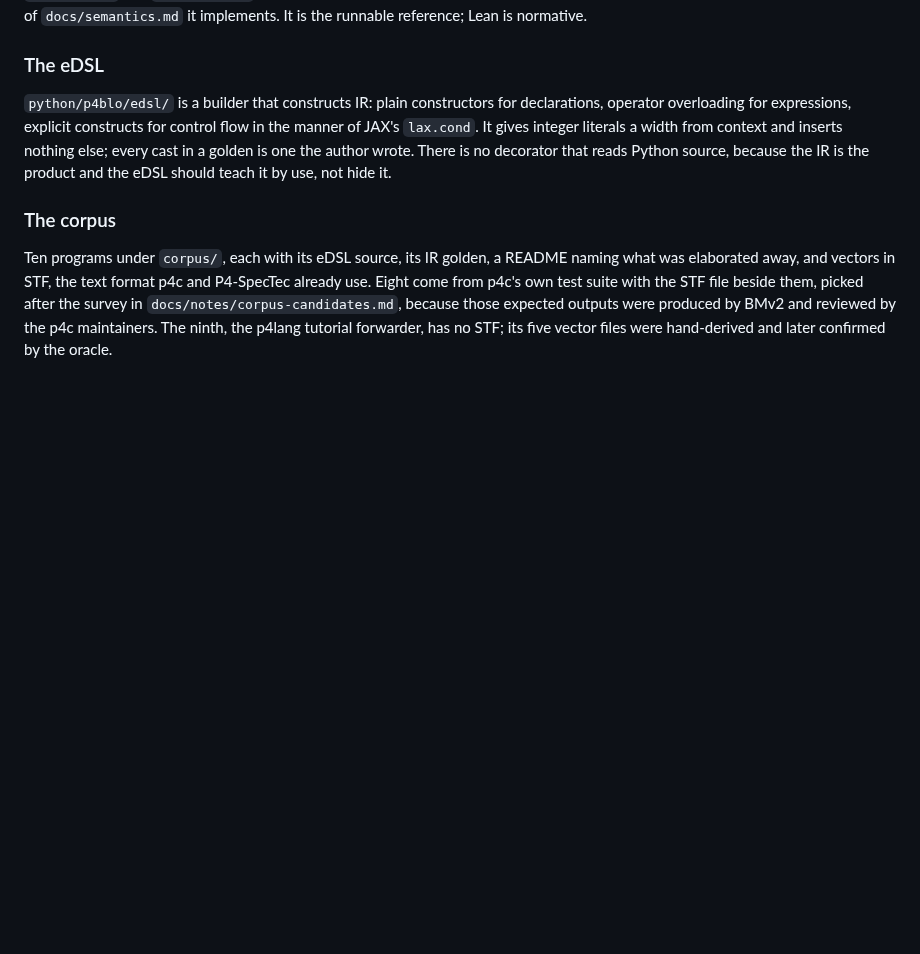
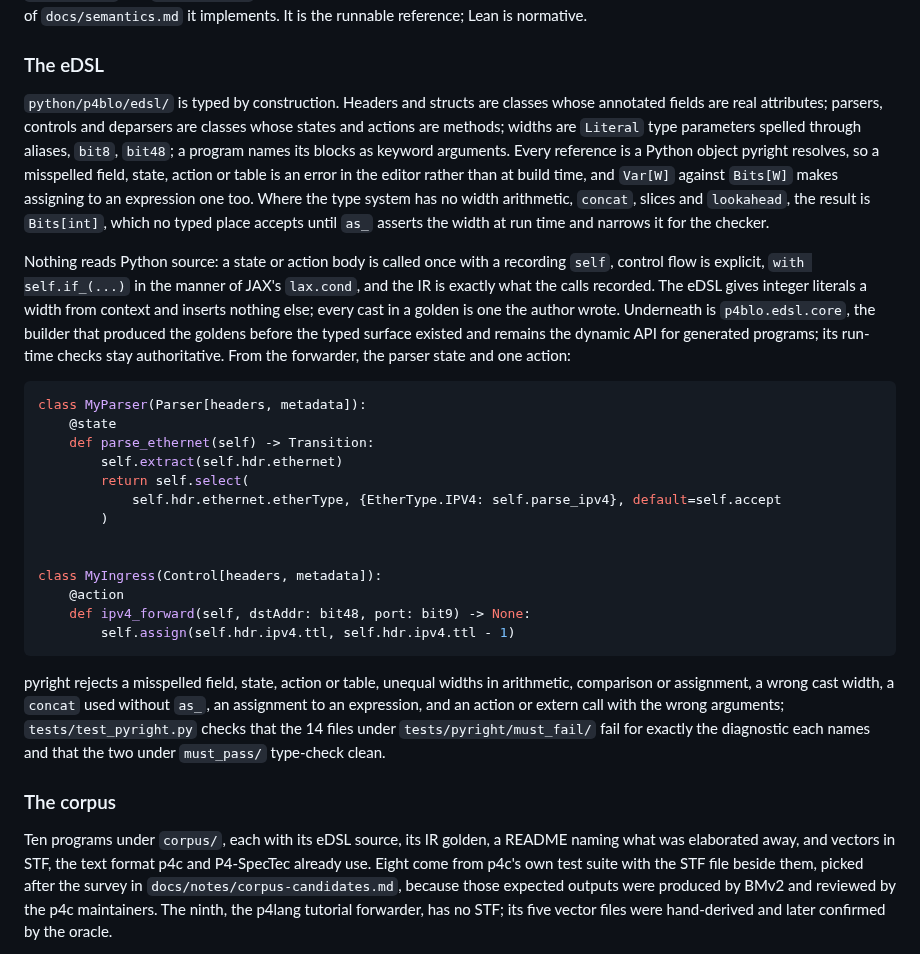
Before and after one commit to qobilidop/p4blo, a Markdown page: docs/writeup.md, the part around the change. Rendered like a GitHub page; blank space fills up the shorter version.

Commit message:
Rewrite the write-up's eDSL subsection for v2
Two paragraphs on the typed surface and the builder beneath it, the
forwarder's parser state and one action as the sample, and one
sentence on what pyright catches, with the fixture counts taken from
tests/pyright/. The snippet is laid out as ruff formats it, because
ruff formats Python fences in Markdown and the format gate fails
otherwise. Nothing else in the write-up changes.

Co-Authored-By: Claude Fable 5.1 <noreply@anthropic.com>

````diff
--- a/docs/writeup.md
+++ b/docs/writeup.md
@@ -155,13 +155,51 @@ runnable reference; Lean is normative.
 
 ### The eDSL
 
-`python/p4blo/edsl/` is a builder that constructs IR: plain constructors
-for declarations, operator overloading for expressions, explicit
-constructs for control flow in the manner of JAX's `lax.cond`. It gives
-integer literals a width from context and inserts nothing else; every
-cast in a golden is one the author wrote. There is no decorator that
-reads Python source, because the IR is the product and the eDSL should
-teach it by use, not hide it.
+`python/p4blo/edsl/` is typed by construction. Headers and structs are
+classes whose annotated fields are real attributes; parsers, controls
+and deparsers are classes whose states and actions are methods; widths
+are `Literal` type parameters spelled through aliases, `bit8`, `bit48`;
+a program names its blocks as keyword arguments. Every reference is a
+Python object pyright resolves, so a misspelled field, state, action or
+table is an error in the editor rather than at build time, and `Var[W]`
+against `Bits[W]` makes assigning to an expression one too. Where the
+type system has no width arithmetic, `concat`, slices and `lookahead`,
+the result is `Bits[int]`, which no typed place accepts until `as_`
+asserts the width at run time and narrows it for the checker.
+
+Nothing reads Python source: a state or action body is called once with
+a recording `self`, control flow is explicit, `with self.if_(...)` in
+the manner of JAX's `lax.cond`, and the IR is exactly what the calls
+recorded. The eDSL gives integer literals a width from context and
+inserts nothing else; every cast in a golden is one the author wrote.
+Underneath is `p4blo.edsl.core`, the builder that produced the goldens
+before the typed surface existed and remains the dynamic API for
+generated programs; its run-time checks stay authoritative. From the
+forwarder, the parser state and one action:
+
+```python
+class MyParser(Parser[headers, metadata]):
+    @state
+    def parse_ethernet(self) -> Transition:
+        self.extract(self.hdr.ethernet)
+        return self.select(
+            self.hdr.ethernet.etherType, {EtherType.IPV4: self.parse_ipv4}, default=self.accept
+        )
+
+
+class MyIngress(Control[headers, metadata]):
+    @action
+    def ipv4_forward(self, dstAddr: bit48, port: bit9) -> None:
+        self.assign(self.hdr.ipv4.ttl, self.hdr.ipv4.ttl - 1)
+```
+
+pyright rejects a misspelled field, state, action or table, unequal
+widths in arithmetic, comparison or assignment, a wrong cast width, a
+`concat` used without `as_`, an assignment to an expression, and an
+action or extern call with the wrong arguments; `tests/test_pyright.py`
+checks that the 14 files under `tests/pyright/must_fail/` fail for
+exactly the diagnostic each names and that the two under `must_pass/`
+type-check clean.
 
 ### The corpus
 
````
